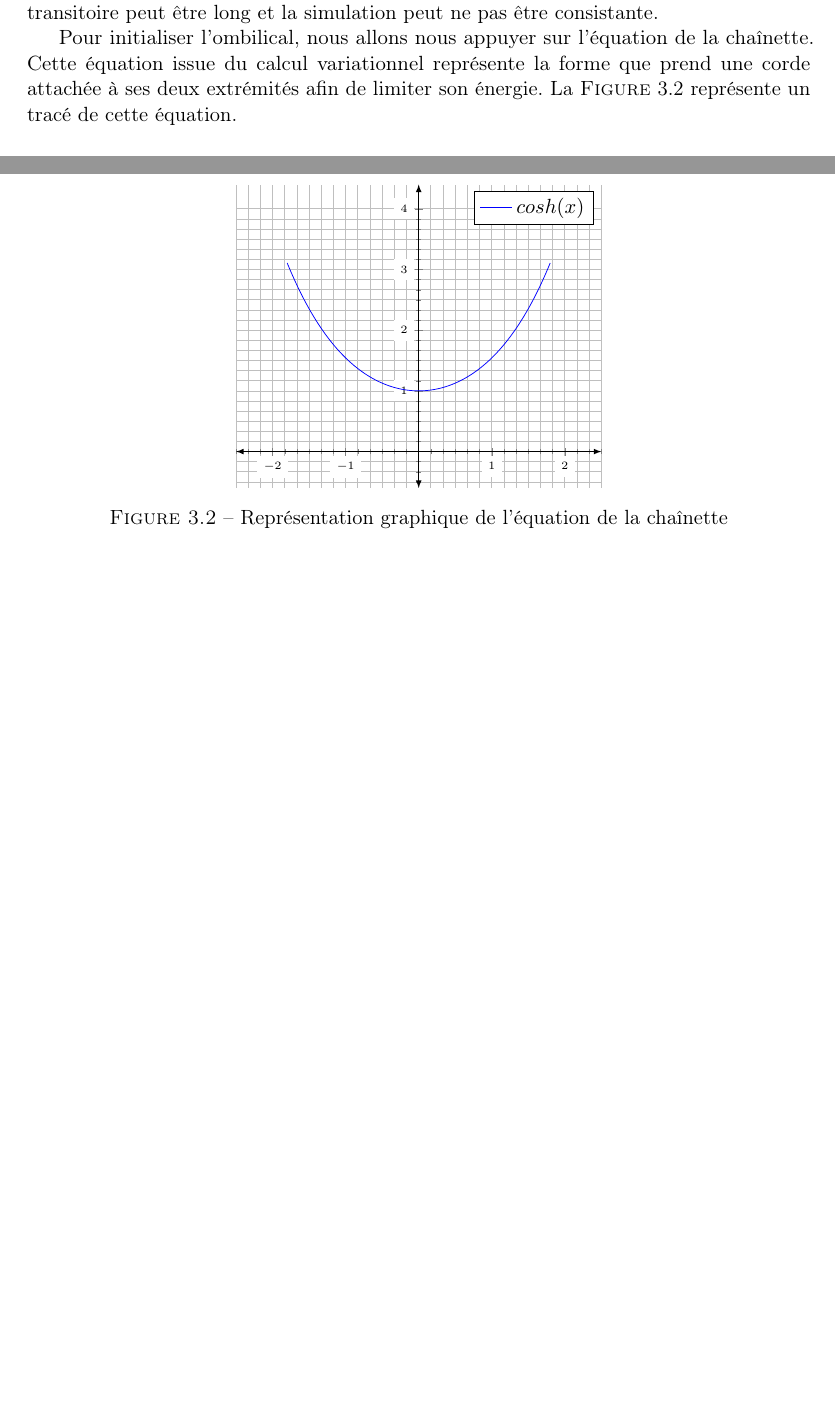
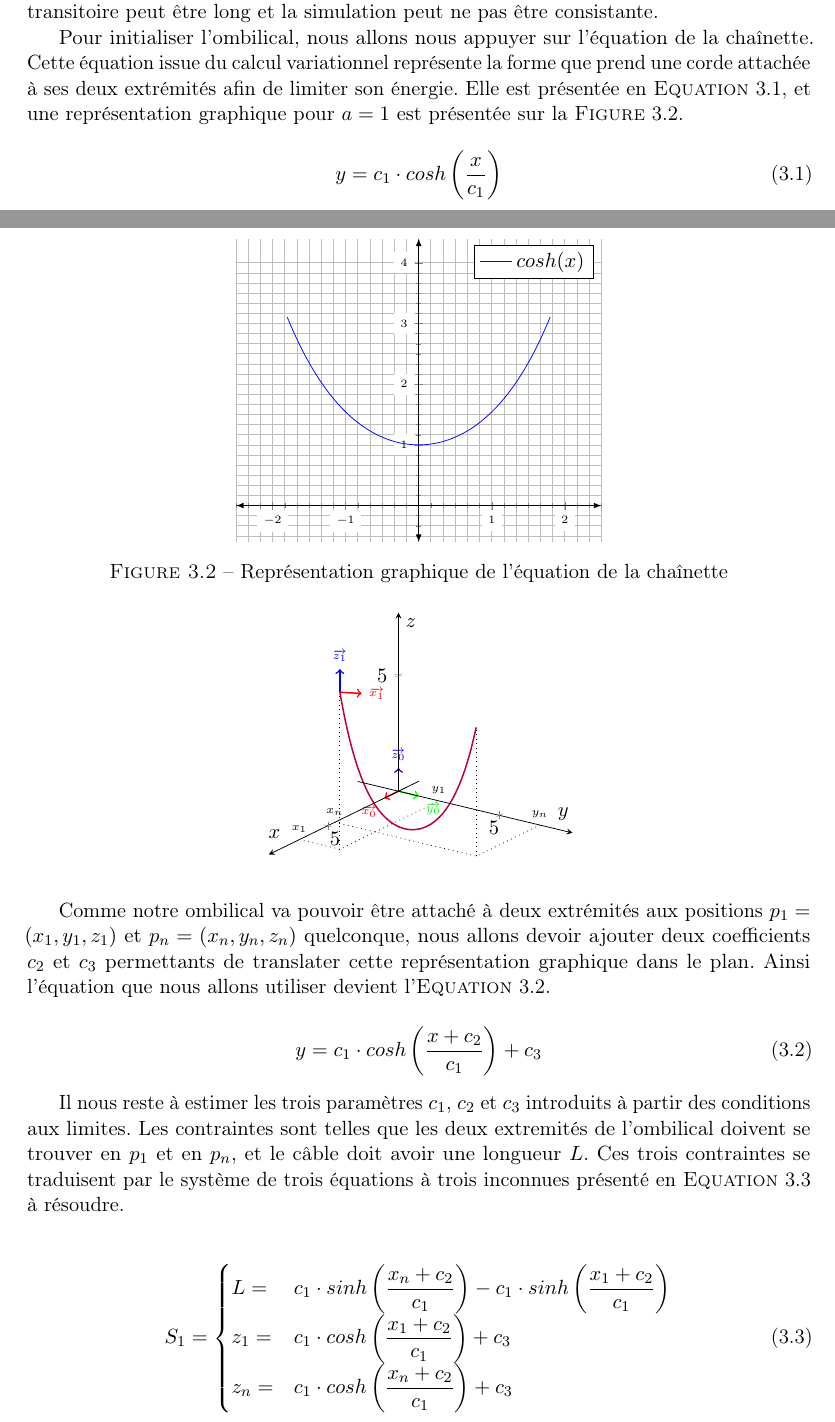
Before and after one commit to Teusner/Forssea_Report, a LaTeX document (main.tex, which reads corps/sections/ombilicaux.tex, styles/rapport.cls): two parts of pages 10 and 11 of 19, joined at a grey line, cut so that both start at the same text, the shorter picture padded with empty space. Compiled offline with pdfLaTeX.

Commit message:
Adding plot in initialisation

```diff
--- a/corps/sections/ombilicaux.tex
+++ b/corps/sections/ombilicaux.tex
@@ -71,7 +71,12 @@
 \subsection{Initialisation}
     L'initialisation des différents n\oe uds de l'ombilical est une étape importante car les coefficients du modèle comportemental sont reglés pour avoir un comportement cohérent lorsque la position du câble a convergée. Si l'initialisation est aléatoire, le temps du régime transitoire peut être long et la simulation peut ne pas être consistante.
 
-    Pour initialiser l'ombilical, nous allons nous appuyer sur l'équation de la chaînette. Cette équation issue du calcul variationnel représente la forme que prend une corde attachée à ses deux extrémités afin de limiter son énergie. La \textsc{Figure}~\ref{fig:chainette} représente un tracé de cette équation.
+    Pour initialiser l'ombilical, nous allons nous appuyer sur l'équation de la chaînette. Cette équation issue du calcul variationnel représente la forme que prend une corde attachée à ses deux extrémités afin de limiter son énergie. Elle est présentée en \textsc{Equation}~\ref{eq:chainette}, et une représentation graphique pour $a=1$ est présentée sur la \textsc{Figure}~\ref{fig:chainette}.
+
+    \begin{equation}
+        y = c_1\cdot cosh\left(\frac{x}{c_1}\right)
+        \label{eq:chainette}
+    \end{equation}
 
     \begin{figure}[!htb]
         \centering
@@ -99,6 +104,68 @@
         \end{tikzpicture}
         \caption{Représentation graphique de l'équation de la chaînette}
         \label{fig:chainette}
+    \end{figure}
+
+    Comme notre ombilical va pouvoir être attaché à deux extrémités aux positions $p_1 = (x_1, y_1, z_1)$ et $p_n = (x_n, y_n, z_n)$ quelconque, nous allons devoir ajouter deux coefficients $c_2$ et $c_3$ permettants de translater cette représentation graphique dans le plan. Ainsi l'équation que nous allons utiliser devient l'\textsc{Equation}~\ref{eq:tether}.
+
+    \begin{equation}
+        y = c_1\cdot cosh\left(\frac{x + c_2}{c_1}\right) + c_3
+        \label{eq:tether}
+    \end{equation}
+
+    Il nous reste à estimer les trois paramètres $c_1$, $c_2$ et $c_3$ introduits à partir des conditions aux limites. Les contraintes sont telles que les deux extremités de l'ombilical doivent se trouver en $p_1$ et en $p_n$, et le câble doit avoir une longueur $L$. Ces trois contraintes se traduisent par le système de trois équations à trois inconnues présenté en \textsc{Equation}~\ref{eq:systeme} à résoudre.
+
+    \begin{align}
+        S_1 =
+        \begin{cases}
+            L   = & c_1 \cdot sinh\left(\dfrac{x_n+c_2}{c_1}\right) - c_1 \cdot sinh\left(\dfrac{x_1+c_2}{c_1}\right) \\
+            z_1 = & c_1 \cdot cosh\left(\dfrac{x_1+c_2}{c_1}\right)+c_3 \\
+            z_n = & c_1 \cdot cosh\left(\dfrac{x_n+c_2}{c_1}\right)+c_3
+        \end{cases}
+        \label{eq:systeme}
+    \end{align}
+
+    \begin{figure}
+        \centering
+        \begin{tikzpicture}[scale=1]
+            \begin{axis}[view={125}{20},
+                axis lines=center,axis on top,
+                xlabel=$x$,ylabel=$y$,zlabel=$z$,
+                no marks,axis equal,
+                xmin=0,xmax=7,ymin=0,ymax=6,zmin=0,zmax=7,
+                enlargelimits={upper=0.1}]
+
+                % R0
+                \draw[thick,->, red] (0,0,0) -- (1,0,0) node[anchor=north east] (x0) {\tiny $\overrightarrow{x_0}$};
+                \draw[thick,->, green] (0,0,0) -- (0,1,0) node[anchor=north west] (y0) {\tiny $\overrightarrow{y_0}$};
+                \draw[thick,->, blue] (0,0,0) -- (0,0,1) node[anchor=south] (z0) {\tiny $\overrightarrow{z_0}$};
+
+                % R1
+                \draw[thick,->, red] (7,2,6.769) -- ++(-0.4,0.8,0) node[anchor=west] (x1) {\tiny $\overrightarrow{x_1}$};
+                \draw[thick,->, blue] (7,2,6.769) -- ++(0,0,1) node[anchor=south] (z1) {\tiny $\overrightarrow{z_1}$};
+
+                % Tether
+                \addplot3[
+                    samples y=0,
+                    smooth, thick, color=purple,
+                    domain=2:7
+                    ] ({8-0.5*x},{x},{cosh(x-4.6)});
+
+                % label points
+                \node [above] at (7,0,0) {\tiny $x_1$};
+                \node [above] at (0,2,0) {\tiny $y_1$};
+                \node [above] at (4.5,0,0) {\tiny $x_n$};
+                \node [above] at (0,7,0) {\tiny $y_n$};
+
+                % Dots
+                \draw[dotted] (7,0,0) -- (7,2,0) -- (0,2,0);
+                \draw[dotted] (7,2,0) -- (7,2,6.769);
+
+                \draw[dotted] (4.5,0,0) -- (4.5,7,0) -- (0,7,0);
+                \draw[dotted] (4.5,7,0) -- (4.5,7,5.556);
+            \end{axis}
+
+            \end{tikzpicture}
     \end{figure}
 
 
--- a/styles/rapport.cls
+++ b/styles/rapport.cls
@@ -81,6 +81,7 @@
 \RequirePackage{pgf,tikz}
 \usetikzlibrary{automata,shapes,plotmarks,chains,positioning,shadows,arrows,trees,calc,matrix}
 
+\RequirePackage{tikz-3dplot}
 
 % aeguill correspond a ea plus les guillemets francais
 % \RequirePackage{lmodern}
@@ -111,6 +112,7 @@
 \RequirePackage{algorithmic}
 
 \RequirePackage{pgfplots}
+\pgfplotsset{compat=1.15}
 \RequirePackage[simplified]{pgf-umlcd}
 
 \usepackage{pifont}% http://ctan.org/pkg/pifont
```
